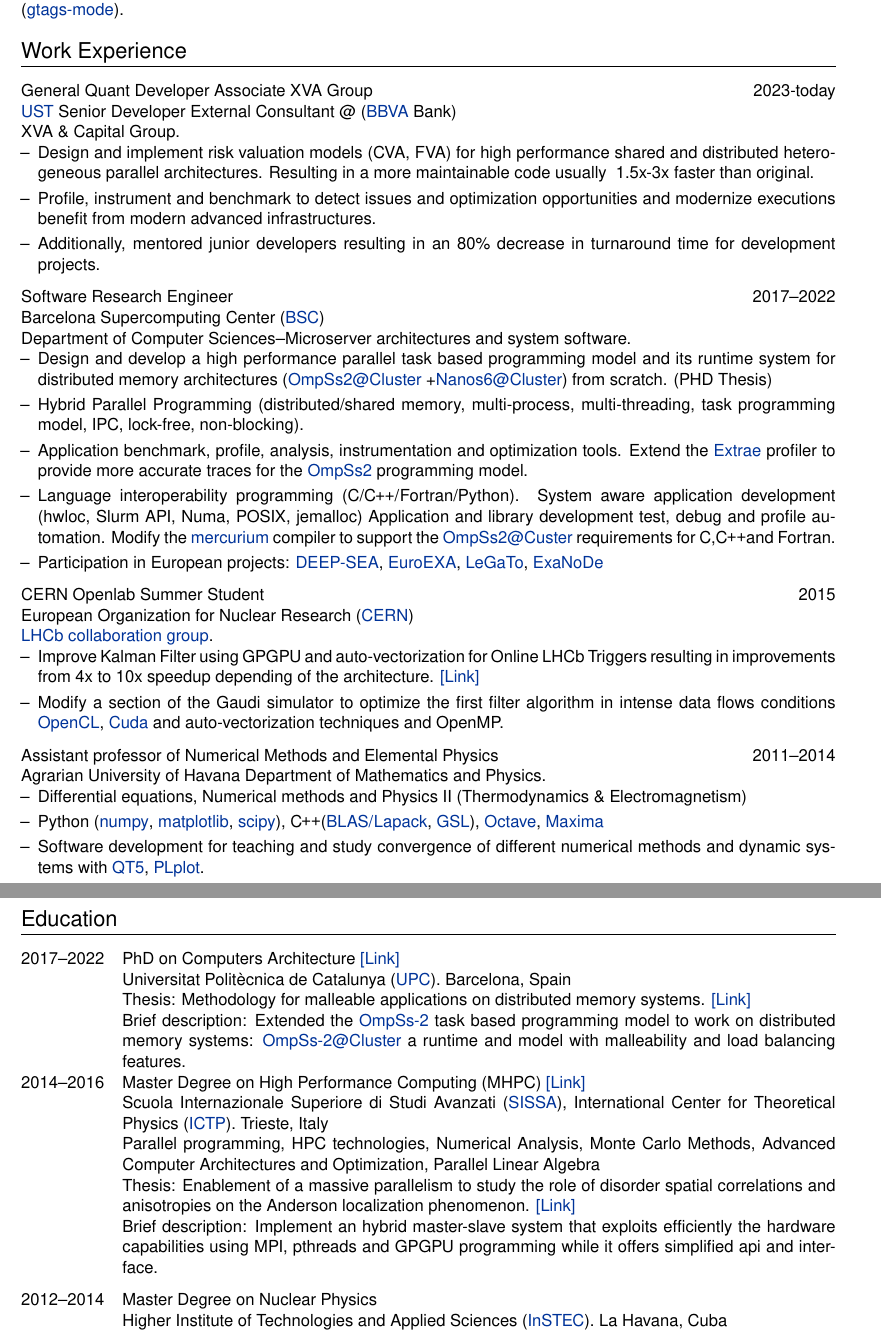
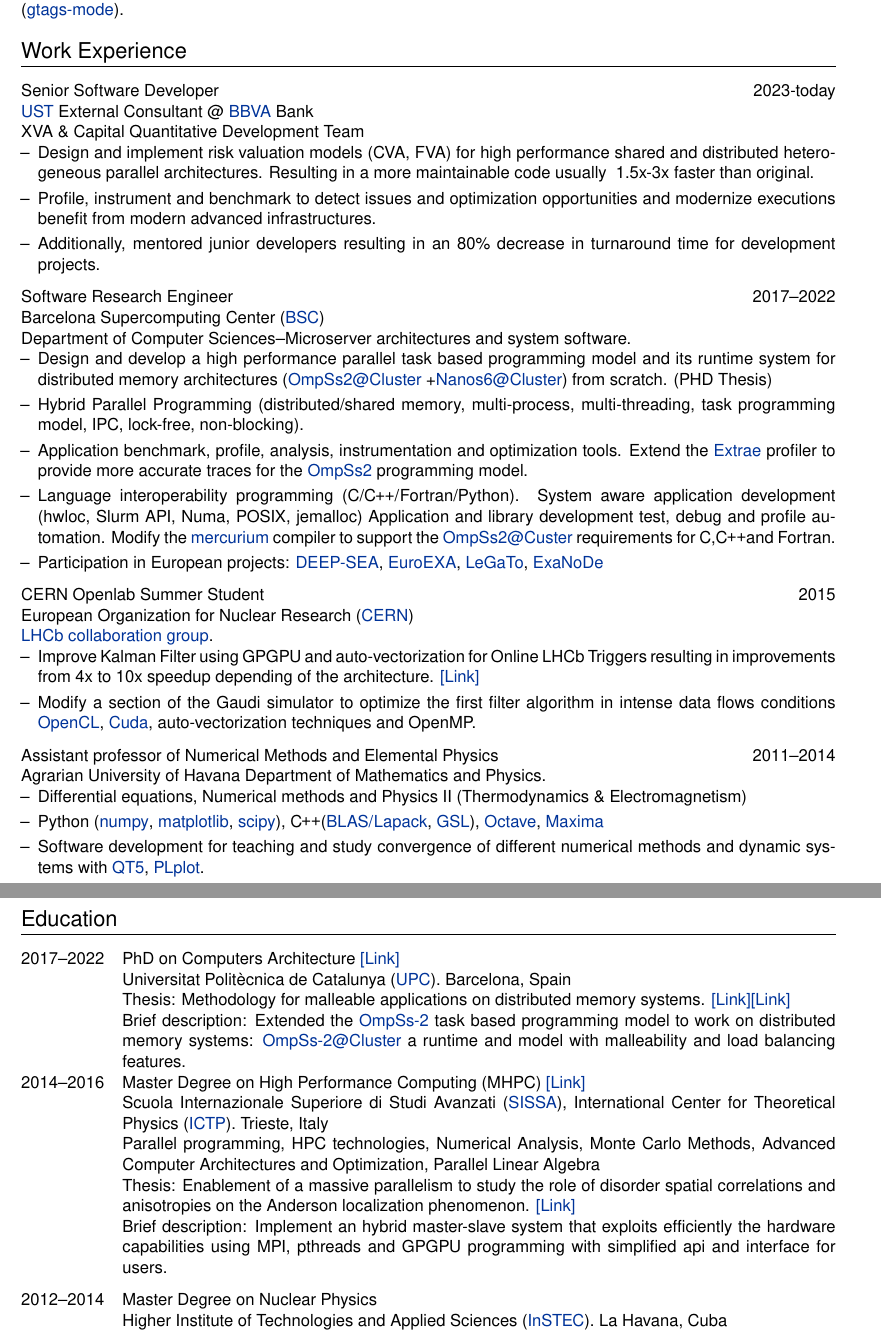
Before and after one commit to Ergus/CV, a LaTeX CV (CV.tex): two parts of pages 1 and 2 of 3, joined at a grey line, cut so that both start at the same text. Compiled offline with XeLaTeX.

Commit message:
Fix linkedin link
Change General vs Senior developer

```diff
--- a/CV.tex
+++ b/CV.tex
@@ -112,13 +112,13 @@
 \section{Work Experience}
 
 \begin{tabularx}{\linewidth}{ @{}l r@{} }
-  \textbf{General Quant Developer Associate XVA Group} & \hfill 2023-today \\
-  \href{https://www.ust.com/es}{UST} Senior Developer External Consultant @ (\href{https://www.bbva.es/}{BBVA} Bank) &  \\
+  \textbf{Senior Software Developer} & \hfill 2023-today \\
+  \href{https://www.ust.com/es}{UST} External Consultant @ \href{https://www.bbva.es/}{BBVA} Bank &  \\
 
   \multicolumn{2}{@{}X@{}}{
+   XVA \& Capital Quantitative Development Team
+
   \begin{minipage}[t]{\linewidth}
-      XVA \& Capital Group.
-
       \begin{itemize}[nosep,after=\strut, leftmargin=1em, itemsep=3pt]
           \item[--] Design and implement risk valuation models (CVA, FVA)
               for high performance shared and distributed heterogeneous parallel
@@ -188,7 +188,7 @@
           \item[--] Modify a section of the Gaudi simulator to optimize
               the first filter algorithm in intense data flows conditions
               \href{https://www.khronos.org/opencl/}{OpenCL},
-              \href{https://developer.nvidia.com/cuda-zone}{Cuda} and auto-vectorization techniques and OpenMP.
+              \href{https://developer.nvidia.com/cuda-zone}{Cuda}, auto-vectorization techniques and OpenMP.
       \end{itemize}
   \end{minipage}
   }
@@ -229,7 +229,7 @@
                Barcelona, Spain
 
                \textbf{Thesis:} Methodology for malleable applications on distributed memory systems.
-               \href{http://paul-carpenter.org/aguilar2022thesis.pdf}{[Link]}
+               \href{http://dx.doi.org/10.5821/dissertation-2117-380814}{[Link]}\href{https://upcommons.upc.edu/bitstream/handle/2117/380814/TJAM1de1.pdf}{[Link]}
 
                \textbf{Brief description:} Extended the \href{https://pm.bsc.es/ompss-2}{OmpSs-2} task based programming model to
                work on distributed memory systems: \href{https://github.com/bsc-pm/ompss-2-cluster-releases}{OmpSs-2@Cluster}
@@ -251,8 +251,8 @@
                \href{https://backend.mhpc.sissa.it/sites/default/files/2021-02/JimmyAguilarMena.pdf}{[Link]}
 
                \textbf{Brief description:} Implement an hybrid master-slave system that exploits efficiently
-               the hardware capabilities using MPI, pthreads and GPGPU programming while it offers
-               simplified api and interface.
+               the hardware capabilities using MPI, pthreads and GPGPU programming with
+               simplified api and interface for users.
   \\
 \end{tabularx}
 
```
Also changed, not shown: CV.tex (2 more changed lines).
